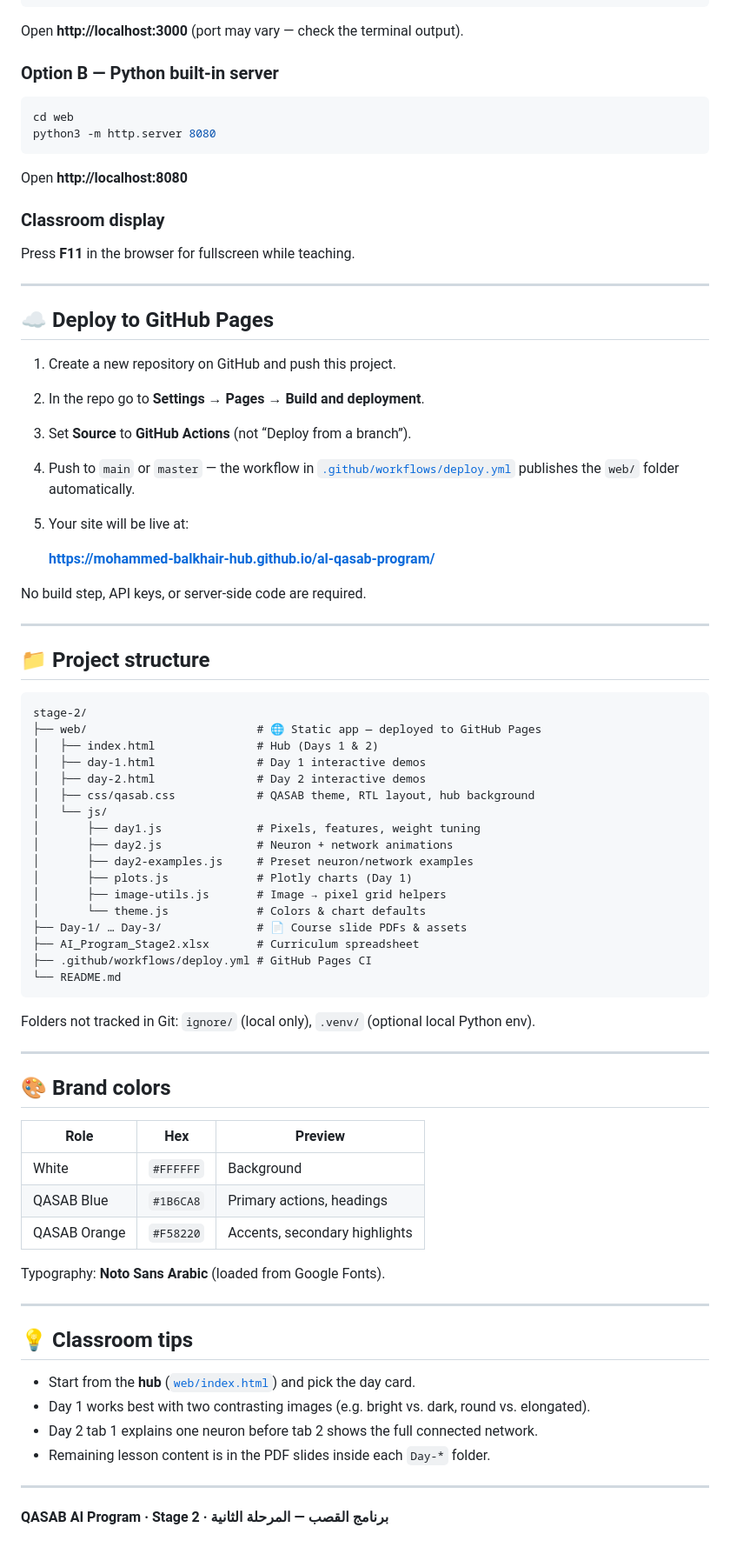
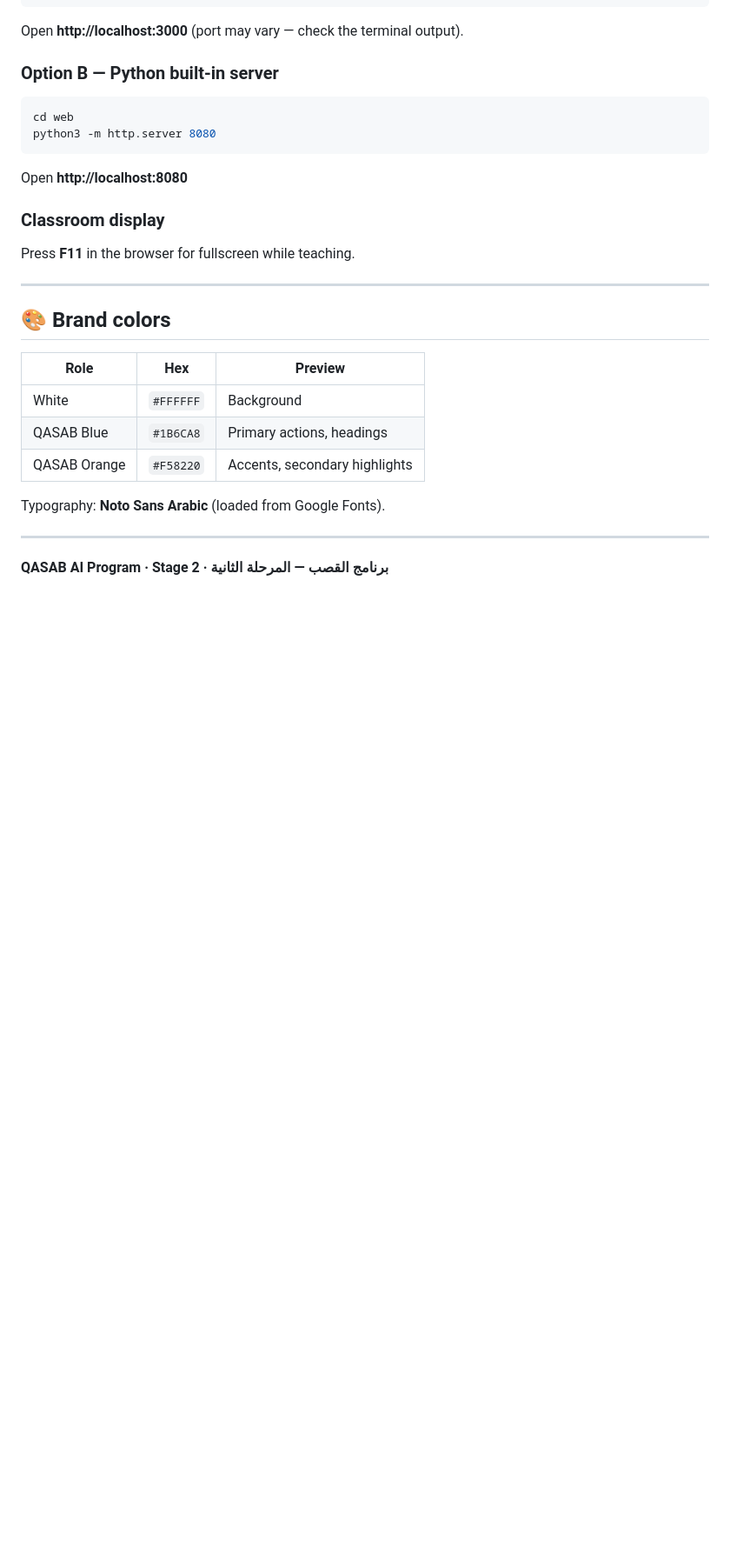
Before and after one commit to Mohammed-Balkhair-hub/al-qasab-program, a Markdown page: README.md, the part around one of its changes. Shown at 87% size. Rendered like a GitHub page; blank space fills up the shorter version.

````diff
--- a/README.md
+++ b/README.md
@@ -103,46 +80,6 @@ Press **F11** in the browser for fullscreen while teaching.
 
 ---
 
-## ☁️ Deploy to GitHub Pages
-
-1. Create a new repository on GitHub and push this project.
-2. In the repo go to **Settings → Pages → Build and deployment**.
-3. Set **Source** to **GitHub Actions** (not “Deploy from a branch”).
-4. Push to `main` or `master` — the workflow in [`.github/workflows/deploy.yml`](.github/workflows/deploy.yml) publishes the `web/` folder automatically.
-5. Your site will be live at:
-
-   **https://mohammed-balkhair-hub.github.io/al-qasab-program/**
-
-No build step, API keys, or server-side code are required.
-
----
-
-## 📁 Project structure
-
-```
-stage-2/
-├── web/                         # 🌐 Static app — deployed to GitHub Pages
-│   ├── index.html               # Hub (Days 1 & 2)
-│   ├── day-1.html               # Day 1 interactive demos
-│   ├── day-2.html               # Day 2 interactive demos
-│   ├── css/qasab.css            # QASAB theme, RTL layout, hub background
-│   └── js/
-│       ├── day1.js              # Pixels, features, weight tuning
-│       ├── day2.js              # Neuron + network animations
-│       ├── day2-examples.js     # Preset neuron/network examples
-│       ├── plots.js             # Plotly charts (Day 1)
-│       ├── image-utils.js       # Image → pixel grid helpers
-│       └── theme.js             # Colors & chart defaults
-├── Day-1/ … Day-3/              # 📄 Course slide PDFs & assets
-├── AI_Program_Stage2.xlsx       # Curriculum spreadsheet
-├── .github/workflows/deploy.yml # GitHub Pages CI
-└── README.md
-```
-
-Folders not tracked in Git: `ignore/` (local only), `.venv/` (optional local Python env).
-
----
-
 ## 🎨 Brand colors
 
 | Role | Hex | Preview |
@@ -155,13 +92,4 @@ Typography: **Noto Sans Arabic** (loaded from Google Fonts).
 
 ---
 
-## 💡 Classroom tips
-
-- Start from the **hub** ([`web/index.html`](web/index.html)) and pick the day card.
-- Day 1 works best with two contrasting images (e.g. bright vs. dark, round vs. elongated).
-- Day 2 tab 1 explains one neuron before tab 2 shows the full connected network.
-- Remaining lesson content is in the PDF slides inside each `Day-*` folder.
-
----
-
 **QASAB AI Program · Stage 2 · برنامج القصب — المرحلة الثانية**
````
Also changed, not shown: other parts of README.md (+1 -24 lines).
